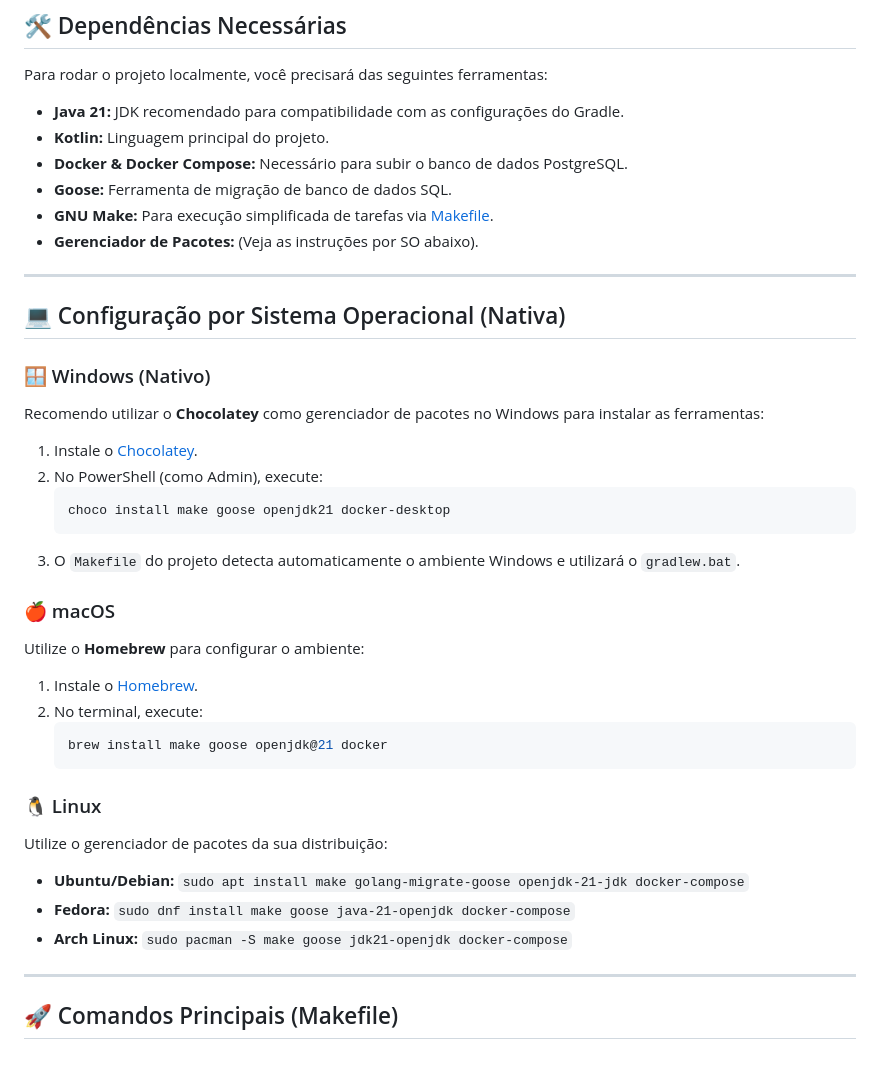
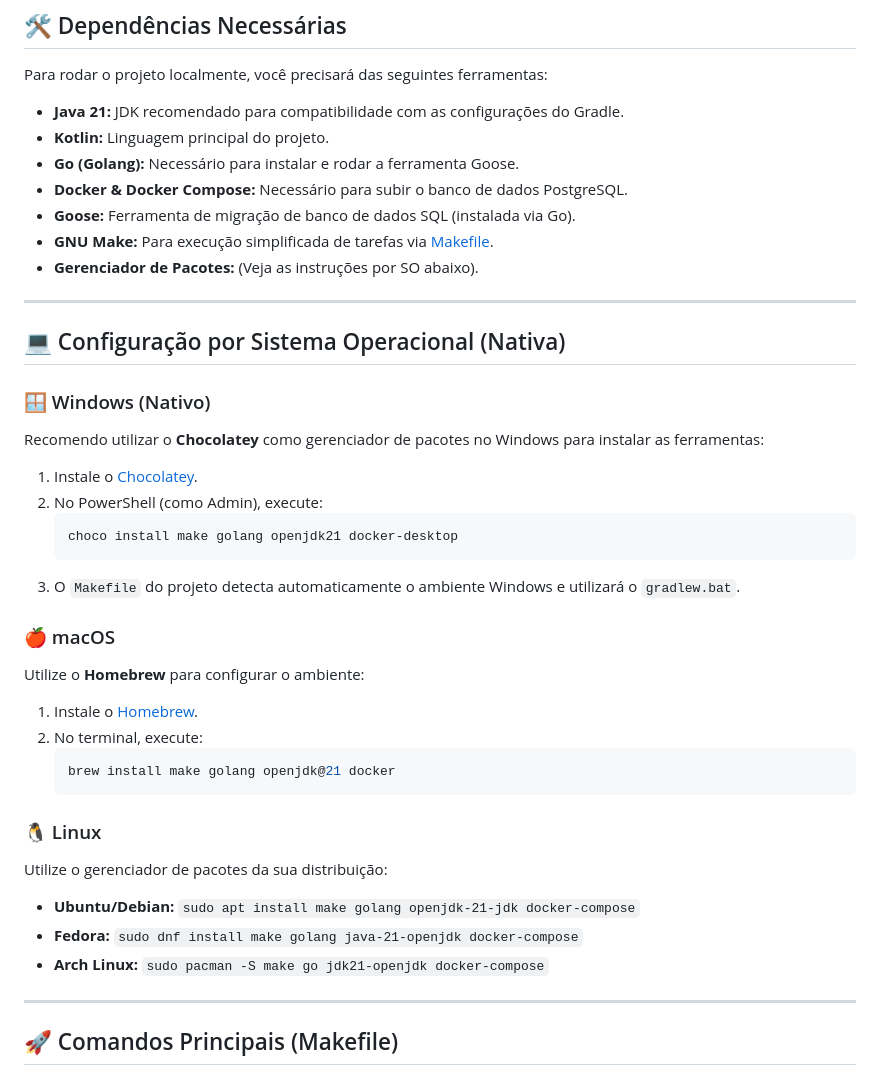
Before and after one commit to matheusAbreu/modular-bff, a Markdown page: README.md, the part around one of its changes. GitHub-like rendering.

````diff
--- a/README.md
+++ b/README.md
@@ -17,8 +17,9 @@ Para rodar o projeto localmente, você precisará das seguintes ferramentas:
 
 *   **Java 21:** JDK recomendado para compatibilidade com as configurações do Gradle.
 *   **Kotlin:** Linguagem principal do projeto.
+*   **Go (Golang):** Necessário para instalar e rodar a ferramenta Goose.
 *   **Docker & Docker Compose:** Necessário para subir o banco de dados PostgreSQL.
-*   **Goose:** Ferramenta de migração de banco de dados SQL.
+*   **Goose:** Ferramenta de migração de banco de dados SQL (instalada via Go).
 *   **GNU Make:** Para execução simplificada de tarefas via [Makefile](Makefile).
 *   **Gerenciador de Pacotes:** (Veja as instruções por SO abaixo).
 
@@ -31,7 +32,7 @@ Recomendo utilizar o **Chocolatey** como gerenciador de pacotes no Windows para
 1. Instale o [Chocolatey](https://chocolatey.org/install).
 2. No PowerShell (como Admin), execute:
    ```powershell
-   choco install make goose openjdk21 docker-desktop
+   choco install make golang openjdk21 docker-desktop
    ```
 3. O `Makefile` do projeto detecta automaticamente o ambiente Windows e utilizará o `gradlew.bat`.
 
@@ -40,14 +41,14 @@ Utilize o **Homebrew** para configurar o ambiente:
 1. Instale o [Homebrew](https://brew.sh/).
 2. No terminal, execute:
    ```bash
-   brew install make goose openjdk@21 docker
+   brew install make golang openjdk@21 docker
    ```
 
 ### 🐧 Linux
 Utilize o gerenciador de pacotes da sua distribuição:
-*   **Ubuntu/Debian:** `sudo apt install make golang-migrate-goose openjdk-21-jdk docker-compose`
-*   **Fedora:** `sudo dnf install make goose java-21-openjdk docker-compose`
-*   **Arch Linux:** `sudo pacman -S make goose jdk21-openjdk docker-compose`
+*   **Ubuntu/Debian:** `sudo apt install make golang openjdk-21-jdk docker-compose`
+*   **Fedora:** `sudo dnf install make golang java-21-openjdk docker-compose`
+*   **Arch Linux:** `sudo pacman -S make go jdk21-openjdk docker-compose`
 
 ---
 
````
Also changed, not shown: other parts of README.md (+4 -1 lines), docs/readme/quarkus-plugging.png (added), docs/readme/runner-config.png (added).
